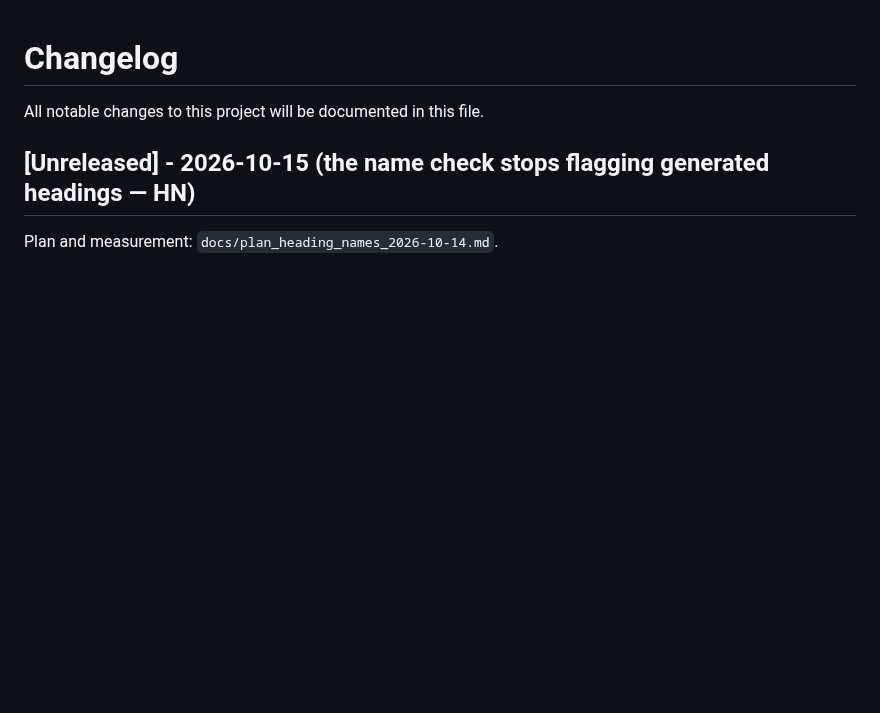
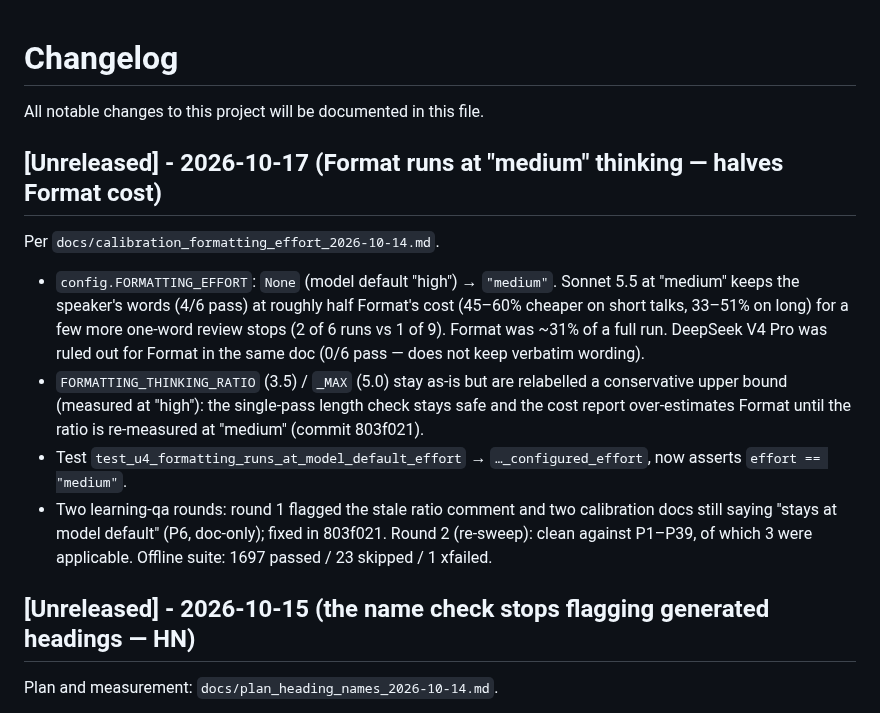
Before and after one commit to dbgnvan2/trans-summary, a Markdown page: CHANGELOG.md, the part around the change. Rendered like a GitHub page; blank space fills up the shorter version.

Commit message:
docs: changelog for FORMATTING_EFFORT medium (csdp)

```diff
--- a/CHANGELOG.md
+++ b/CHANGELOG.md
@@ -1,6 +1,26 @@
 # Changelog
 
 All notable changes to this project will be documented in this file.
+
+## [Unreleased] - 2026-10-17 (Format runs at "medium" thinking — halves Format cost)
+
+Per `docs/calibration_formatting_effort_2026-10-14.md`.
+
+- `config.FORMATTING_EFFORT`: `None` (model default "high") → `"medium"`. Sonnet 5.5 at
+  "medium" keeps the speaker's words (4/6 pass) at roughly half Format's cost (45–60%
+  cheaper on short talks, 33–51% on long) for a few more one-word review stops (2 of 6
+  runs vs 1 of 9). Format was ~31% of a full run. DeepSeek V4 Pro was ruled out for
+  Format in the same doc (0/6 pass — does not keep verbatim wording).
+- `FORMATTING_THINKING_RATIO` (3.5) / `_MAX` (5.0) stay as-is but are relabelled a
+  conservative upper bound (measured at "high"): the single-pass length check stays
+  safe and the cost report over-estimates Format until the ratio is re-measured at
+  "medium" (commit 803f021).
+- Test `test_u4_formatting_runs_at_model_default_effort` → `…_configured_effort`, now
+  asserts `effort == "medium"`.
+- Two learning-qa rounds: round 1 flagged the stale ratio comment and two calibration
+  docs still saying "stays at model default" (P6, doc-only); fixed in 803f021. Round 2
+  (re-sweep): clean against P1–P39, of which 3 were applicable.
+Offline suite: 1697 passed / 23 skipped / 1 xfailed.
 
 ## [Unreleased] - 2026-10-15 (the name check stops flagging generated headings — HN)
 
```
